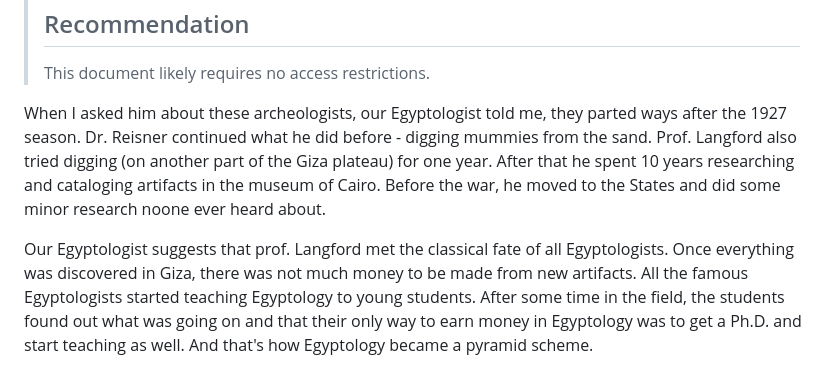
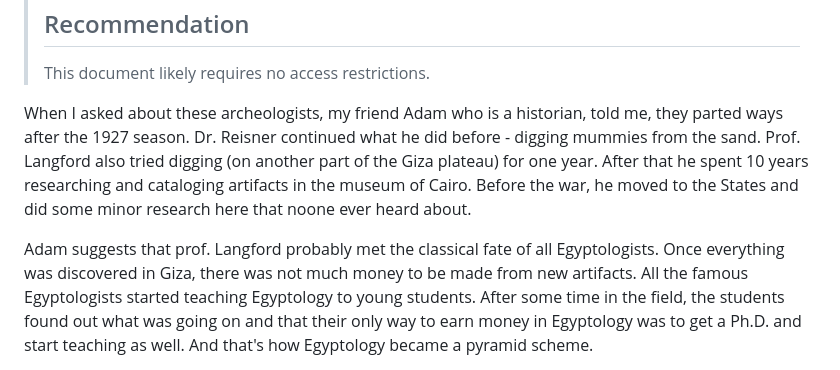
Before and after one commit to ProgramDoorToHeaven/DoorToHeaven-TaylorSeries, a Markdown page: files/1996 and before/19900000_19271115_Giza_excavations.md, the part around the change. Drawn GitHub-style.

```diff
--- a/files/1996 and before/19900000_19271115_Giza_excavations.md
+++ b/files/1996 and before/19900000_19271115_Giza_excavations.md
@@ -163,13 +163,13 @@ Chasing the remaining 20% of results would take five times longer—and probably
 >
 > This document likely requires no access restrictions.
 
-When I asked him about these archeologists, our Egyptologist told me, they parted ways after the 1927 season.
+When I asked about these archeologists, my friend Adam who is a historian, told me, they parted ways after the 1927 season.
 Dr. Reisner continued what he did before - digging mummies from the sand.
 Prof. Langford also tried digging (on another part of the Giza plateau) for one year.
 After that he spent 10 years researching and cataloging artifacts in the museum of Cairo.
-Before the war, he moved to the States and did some minor research noone ever heard about.
+Before the war, he moved to the States and did some minor research here that noone ever heard about.
 
-Our Egyptologist suggests that prof. Langford met the classical fate of all Egyptologists.
+Adam suggests that prof. Langford probably met the classical fate of all Egyptologists.
 Once everything was discovered in Giza, there was not much money to be made from new artifacts.
 All the famous Egyptologists started teaching Egyptology to young students.
 After some time in the field, the students found out what was going on and that their only way to earn money in Egyptology was to get a Ph.D. and start teaching as well.
```
